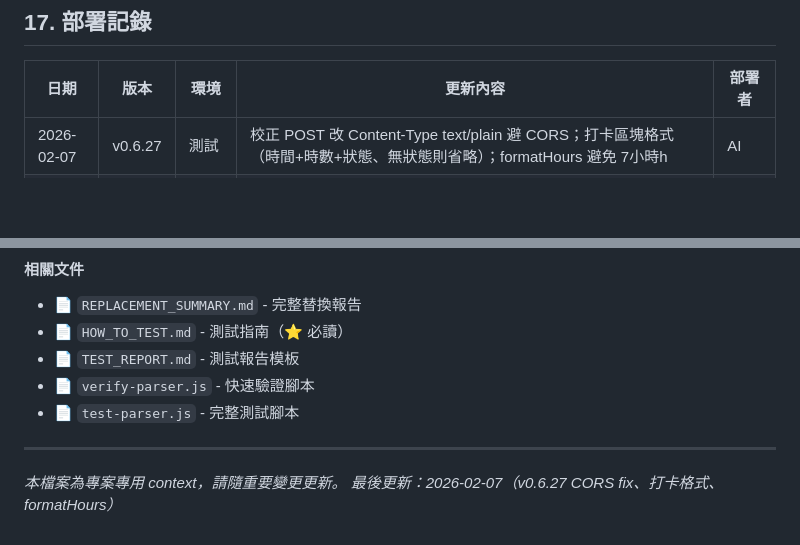
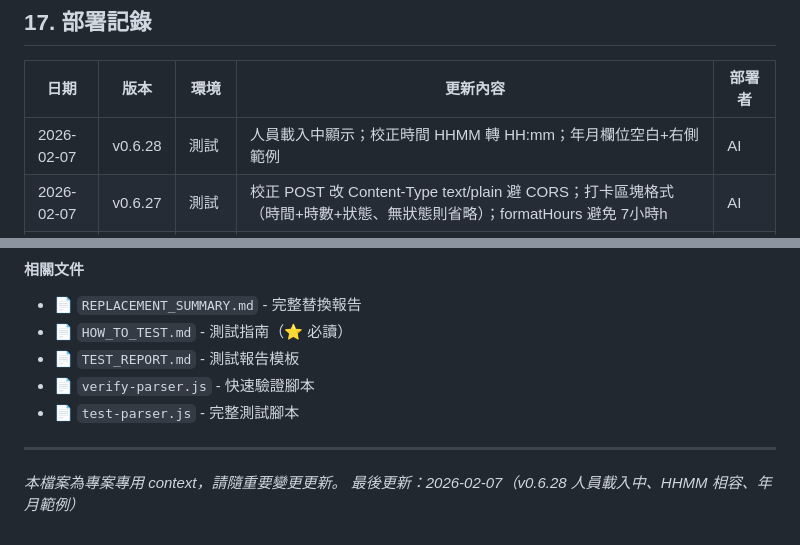
Before and after one commit to chyuanwei/SalarySystem, a Markdown page: .cursor/CONTEXT.md, 2 parts joined by grey strips. Drawn GitHub-style; blank space fills up the shorter version.

Commit message:
docs: update CONTEXT for v0.6.28 UX improvements
Co-authored-by: Cursor <cursoragent@cursor.com>

```diff
--- a/.cursor/CONTEXT.md
+++ b/.cursor/CONTEXT.md
@@ -515,6 +515,7 @@ A30: "* O 10:00-20:30"   (全日班)
 
 | 日期 | 版本 | 環境 | 更新內容 | 部署者 |
 |------|------|------|----------|--------|
+| 2026-02-07 | v0.6.28 | 測試 | 人員載入中顯示；校正時間 HHMM 轉 HH:mm；年月欄位空白+右側範例 | AI |
 | 2026-02-07 | v0.6.27 | 測試 | 校正 POST 改 Content-Type text/plain 避 CORS；打卡區塊格式（時間+時數+狀態、無狀態則省略）；formatHours 避免 7小時h | AI |
 | 2026-02-07 | v0.6.26 | 測試 | getPersonnelByBranch（選分店載入人員）；比對卡片手機優先排版 | AI |
 | 2026-02-07 | v0.6.25 | 測試 | 班表與打卡比對：loadCompare、submitCorrection、CompareService；前端比對區塊、校正卡片、已校正/編輯狀態 | AI |
@@ -714,4 +715,4 @@ npx clasp open
 ---
 
 *本檔案為專案專用 context，請隨重要變更更新。*
-*最後更新：2026-02-07（v0.6.27 CORS fix、打卡格式、formatHours）*
+*最後更新：2026-02-07（v0.6.28 人員載入中、HHMM 相容、年月範例）*
```
